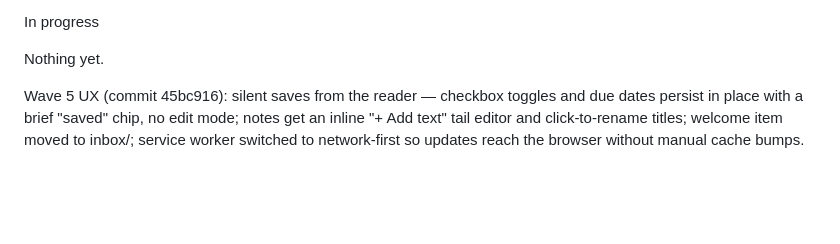
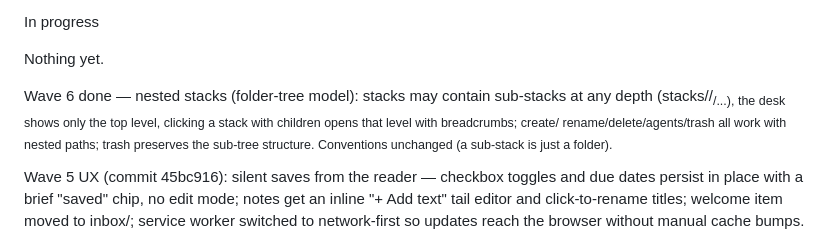
Before and after one commit to romanemp-dev/oceanview, a Markdown page: docs/status.md, the part around the change. Rendered like a GitHub page; blank space fills up the shorter version.

Commit message:
docs: status after Wave 6 (nested stacks)

```diff
--- a/docs/status.md
+++ b/docs/status.md
@@ -21,6 +21,12 @@ node --test — all passing.
 In progress
 
 Nothing yet.
+
+Wave 6 done — nested stacks (folder-tree model): stacks may contain sub-stacks
+at any depth (stacks/<stack>/<sub>/...), the desk shows only the top level,
+clicking a stack with children opens that level with breadcrumbs; create/
+rename/delete/agents/trash all work with nested paths; trash preserves the
+sub-tree structure. Conventions unchanged (a sub-stack is just a folder).
 
 Wave 5 UX (commit 45bc916): silent saves from the reader — checkbox toggles
 and due dates persist in place with a brief "saved" chip, no edit mode;
```
